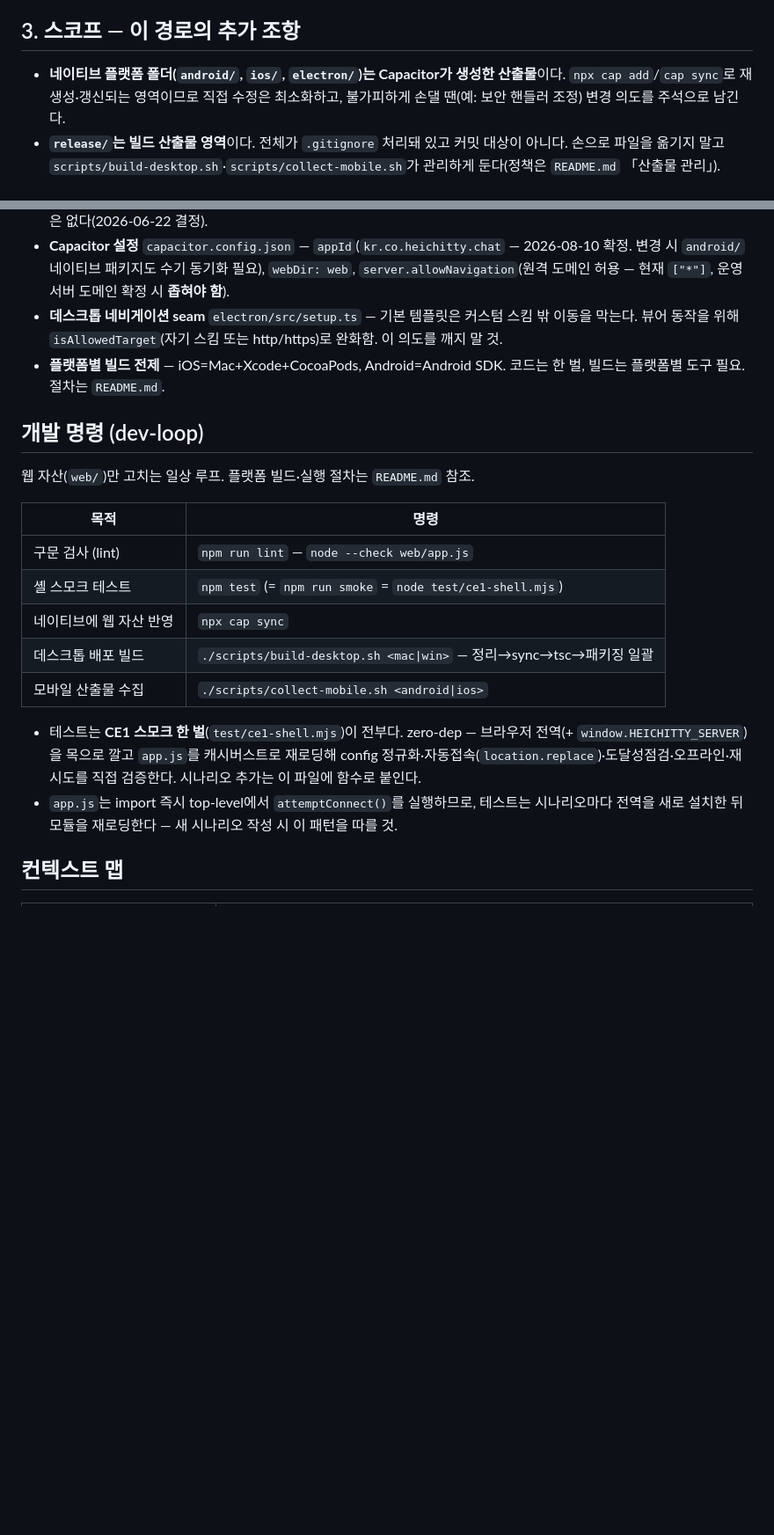
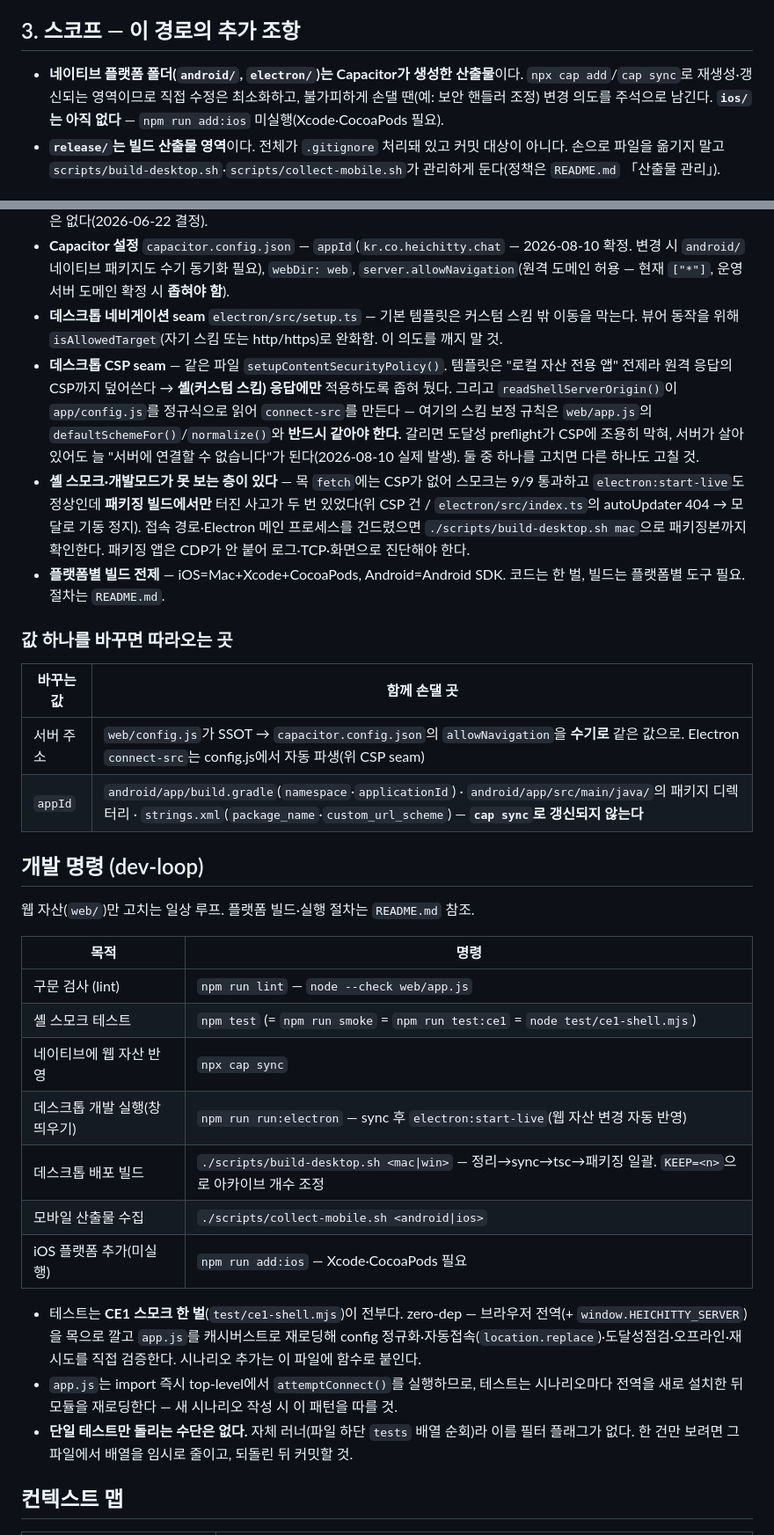
Before and after one commit to HohyeonKim592/HeiChitty-Chat-Client, a Markdown page: CLAUDE.md, 2 parts joined by grey strips. Shown at 88% size. GitHub-like rendering; blank space fills up the shorter version.

Commit message:
docs: CLAUDE.md 교차 파일 불변식·dev-loop 보강
- 데스크톱 CSP seam 추가 — setupContentSecurityPolicy()/readShellServerOrigin()의
  스킴 보정 규칙이 web/app.js와 어긋나면 preflight가 조용히 막히는 함정
- 스모크·개발모드가 못 보는 패키징 층 명시 (CSP·autoUpdater 사고 2건)
- 값 변경 파급 표 추가 (서버 주소 / appId)
- dev-loop 표에 run:electron·add:ios·KEEP 추가, 단일 테스트 수단 없음 명시
- ios/ 미존재 정정

```diff
--- a/CLAUDE.md
+++ b/CLAUDE.md
@@ -27,7 +27,7 @@ This file provides guidance to Claude Code (claude.ai/code) when working with co
 - 계획용 최소 읽기/grep은 가능하나, **광범위한 다단계 코드 탐색을 자동 연쇄하지 말 것.**
 
 ## 3. 스코프 — 이 경로의 추가 조항
-- **네이티브 플랫폼 폴더(`android/`, `ios/`, `electron/`)는 Capacitor가 생성한 산출물**이다. `npx cap add`/`cap sync`로 재생성·갱신되는 영역이므로 직접 수정은 최소화하고, 불가피하게 손댈 땐(예: 보안 핸들러 조정) 변경 의도를 주석으로 남긴다.
+- **네이티브 플랫폼 폴더(`android/`, `electron/`)는 Capacitor가 생성한 산출물**이다. `npx cap add`/`cap sync`로 재생성·갱신되는 영역이므로 직접 수정은 최소화하고, 불가피하게 손댈 땐(예: 보안 핸들러 조정) 변경 의도를 주석으로 남긴다. **`ios/`는 아직 없다** — `npm run add:ios` 미실행(Xcode·CocoaPods 필요).
 - **`release/`는 빌드 산출물 영역**이다. 전체가 `.gitignore` 처리돼 있고 커밋 대상이 아니다. 손으로 파일을 옮기지 말고 `scripts/build-desktop.sh`·`scripts/collect-mobile.sh`가 관리하게 둔다(정책은 `README.md` 「산출물 관리」).
 
 ## 4. Git — 이 경로의 추가 조항
@@ -46,7 +46,16 @@ This file provides guidance to Claude Code (claude.ai/code) when working with co
 - **서버 주소 = 빌드 타임 config (config-only)** — `web/config.js`의 `window.HEICHITTY_SERVER` 단일값. 사용자에게 노출하지 않으며(런처·주소입력·자동접속 토글 없음), 앱은 그 주소로 **자동 접속**만 한다. 도달 불가/오프라인이면 상태화면에서 **재시도** 제공(online 복귀 시 자동 재시도). 운영/개발 전환은 `config.js` 한 줄 교체. `localStorage` 영속화·서버변경 기능은 없다(2026-06-22 결정).
 - **Capacitor 설정** `capacitor.config.json` — `appId`(`kr.co.heichitty.chat` — 2026-08-10 확정. 변경 시 `android/` 네이티브 패키지도 수기 동기화 필요), `webDir: web`, `server.allowNavigation`(원격 도메인 허용 — 현재 `["*"]`, 운영 서버 도메인 확정 시 **좁혀야 함**).
 - **데스크톱 네비게이션 seam** `electron/src/setup.ts` — 기본 템플릿은 커스텀 스킴 밖 이동을 막는다. 뷰어 동작을 위해 `isAllowedTarget`(자기 스킴 또는 http/https)로 완화함. 이 의도를 깨지 말 것.
+- **데스크톱 CSP seam** — 같은 파일 `setupContentSecurityPolicy()`. 템플릿은 "로컬 자산 전용 앱" 전제라 원격 응답의 CSP까지 덮어쓴다 → **셸(커스텀 스킴) 응답에만** 적용하도록 좁혀 뒀다. 그리고 `readShellServerOrigin()`이 `app/config.js`를 정규식으로 읽어 `connect-src`를 만든다 — 여기의 스킴 보정 규칙은 `web/app.js`의 `defaultSchemeFor()`/`normalize()`와 **반드시 같아야 한다.** 갈리면 도달성 preflight가 CSP에 조용히 막혀, 서버가 살아 있어도 늘 "서버에 연결할 수 없습니다"가 된다(2026-08-10 실제 발생). 둘 중 하나를 고치면 다른 하나도 고칠 것.
+- **셸 스모크·개발모드가 못 보는 층이 있다** — 목 `fetch`에는 CSP가 없어 스모크는 9/9 통과하고 `electron:start-live`도 정상인데 **패키징 빌드에서만** 터진 사고가 두 번 있었다(위 CSP 건 / `electron/src/index.ts`의 autoUpdater 404 → 모달로 기동 정지). 접속 경로·Electron 메인 프로세스를 건드렸으면 `./scripts/build-desktop.sh mac`으로 패키징본까지 확인한다. 패키징 앱은 CDP가 안 붙어 로그·TCP·화면으로 진단해야 한다.
 - **플랫폼별 빌드 전제** — iOS=Mac+Xcode+CocoaPods, Android=Android SDK. 코드는 한 벌, 빌드는 플랫폼별 도구 필요. 절차는 `README.md`.
+
+### 값 하나를 바꾸면 따라오는 곳
+
+| 바꾸는 값 | 함께 손댈 곳 |
+|---|---|
+| 서버 주소 | `web/config.js`가 SSOT → `capacitor.config.json`의 `allowNavigation`을 **수기로** 같은 값으로. Electron `connect-src`는 config.js에서 자동 파생(위 CSP seam) |
+| `appId` | `android/app/build.gradle`(`namespace`·`applicationId`) · `android/app/src/main/java/`의 패키지 디렉터리 · `strings.xml`(`package_name`·`custom_url_scheme`) — **`cap sync`로 갱신되지 않는다** |
 
 ## 개발 명령 (dev-loop)
 
@@ -55,13 +64,16 @@ This file provides guidance to Claude Code (claude.ai/code) when working with co
 | 목적 | 명령 |
 |---|---|
 | 구문 검사 (lint) | `npm run lint` — `node --check web/app.js` |
-| 셸 스모크 테스트 | `npm test` (= `npm run smoke` = `node test/ce1-shell.mjs`) |
+| 셸 스모크 테스트 | `npm test` (= `npm run smoke` = `npm run test:ce1` = `node test/ce1-shell.mjs`) |
 | 네이티브에 웹 자산 반영 | `npx cap sync` |
-| 데스크톱 배포 빌드 | `./scripts/build-desktop.sh <mac\|win>` — 정리→sync→tsc→패키징 일괄 |
+| 데스크톱 개발 실행(창 띄우기) | `npm run run:electron` — sync 후 `electron:start-live`(웹 자산 변경 자동 반영) |
+| 데스크톱 배포 빌드 | `./scripts/build-desktop.sh <mac\|win>` — 정리→sync→tsc→패키징 일괄. `KEEP=<n>`으로 아카이브 개수 조정 |
 | 모바일 산출물 수집 | `./scripts/collect-mobile.sh <android\|ios>` |
+| iOS 플랫폼 추가(미실행) | `npm run add:ios` — Xcode·CocoaPods 필요 |
 
 - 테스트는 **CE1 스모크 한 벌**(`test/ce1-shell.mjs`)이 전부다. zero-dep — 브라우저 전역(+ `window.HEICHITTY_SERVER`)을 목으로 깔고 `app.js`를 캐시버스트로 재로딩해 config 정규화·자동접속(`location.replace`)·도달성점검·오프라인·재시도를 직접 검증한다. 시나리오 추가는 이 파일에 함수로 붙인다.
 - `app.js`는 import 즉시 top-level에서 `attemptConnect()`를 실행하므로, 테스트는 시나리오마다 전역을 새로 설치한 뒤 모듈을 재로딩한다 — 새 시나리오 작성 시 이 패턴을 따를 것.
+- **단일 테스트만 돌리는 수단은 없다.** 자체 러너(파일 하단 `tests` 배열 순회)라 이름 필터 플래그가 없다. 한 건만 보려면 그 파일에서 배열을 임시로 줄이고, 되돌린 뒤 커밋할 것.
 
 ## 컨텍스트 맵
 
```
